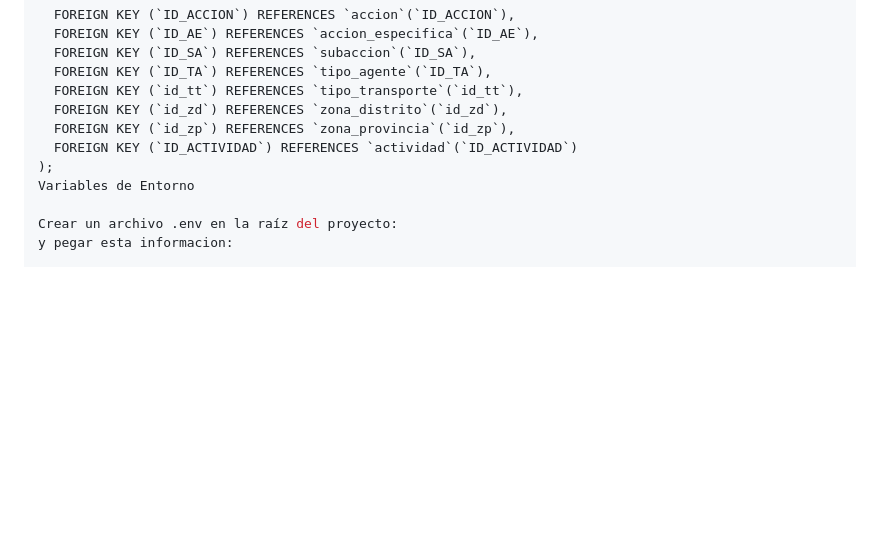
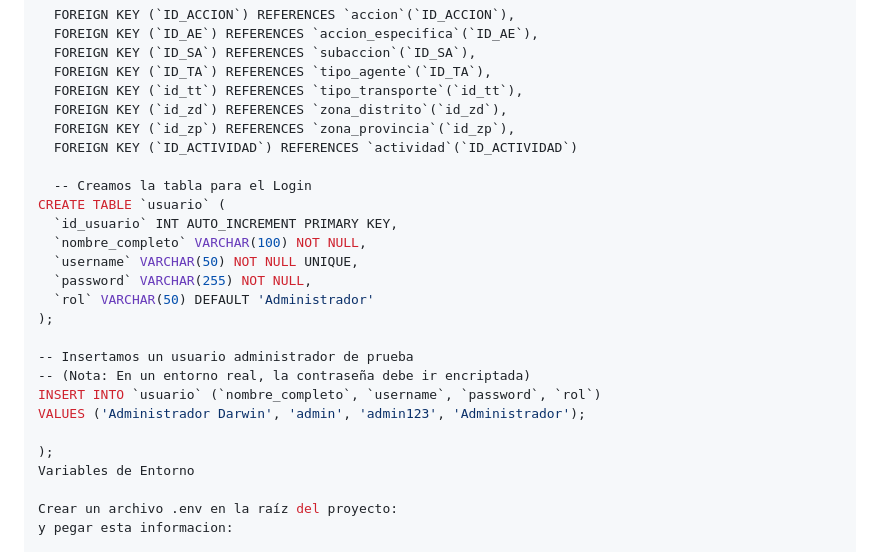
Before and after one commit to usian24/DASHBOARD_DARWIN, a Markdown page: README.md, the part around the change. GitHub-like rendering; blank space fills up the shorter version.

Commit message:
mejorad del readme

```diff
--- a/README.md
+++ b/README.md
@@ -185,6 +185,21 @@ CREATE TABLE `detalle_registro` (
   FOREIGN KEY (`id_zd`) REFERENCES `zona_distrito`(`id_zd`),
   FOREIGN KEY (`id_zp`) REFERENCES `zona_provincia`(`id_zp`),
   FOREIGN KEY (`ID_ACTIVIDAD`) REFERENCES `actividad`(`ID_ACTIVIDAD`)
+
+  -- Creamos la tabla para el Login
+CREATE TABLE `usuario` (
+  `id_usuario` INT AUTO_INCREMENT PRIMARY KEY,
+  `nombre_completo` VARCHAR(100) NOT NULL,
+  `username` VARCHAR(50) NOT NULL UNIQUE,
+  `password` VARCHAR(255) NOT NULL,
+  `rol` VARCHAR(50) DEFAULT 'Administrador'
+);
+
+-- Insertamos un usuario administrador de prueba
+-- (Nota: En un entorno real, la contraseña debe ir encriptada)
+INSERT INTO `usuario` (`nombre_completo`, `username`, `password`, `rol`)
+VALUES ('Administrador Darwin', 'admin', 'admin123', 'Administrador');
+
 );
 Variables de Entorno
 
```
